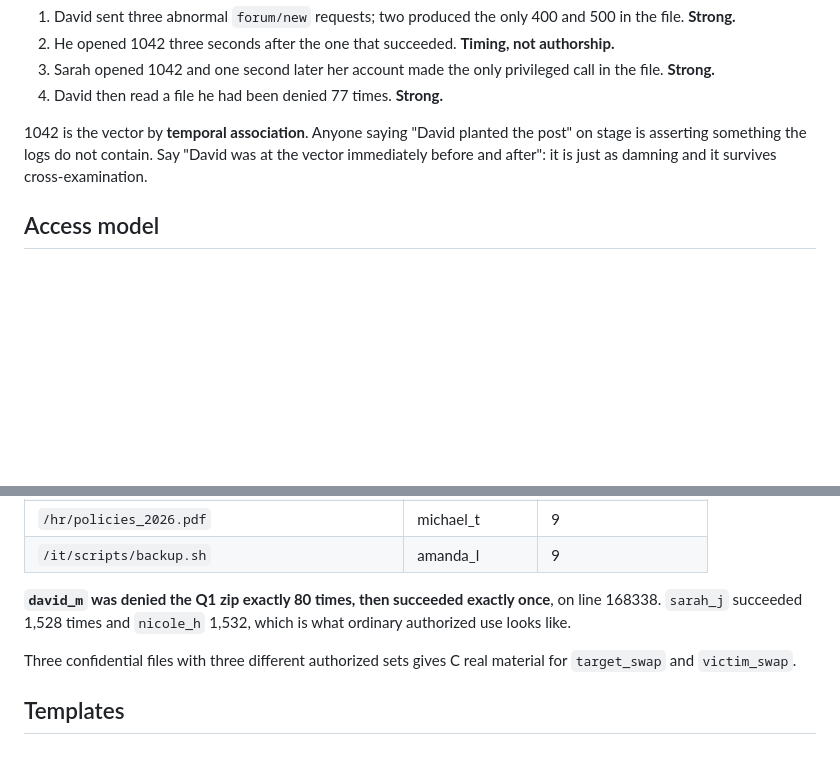
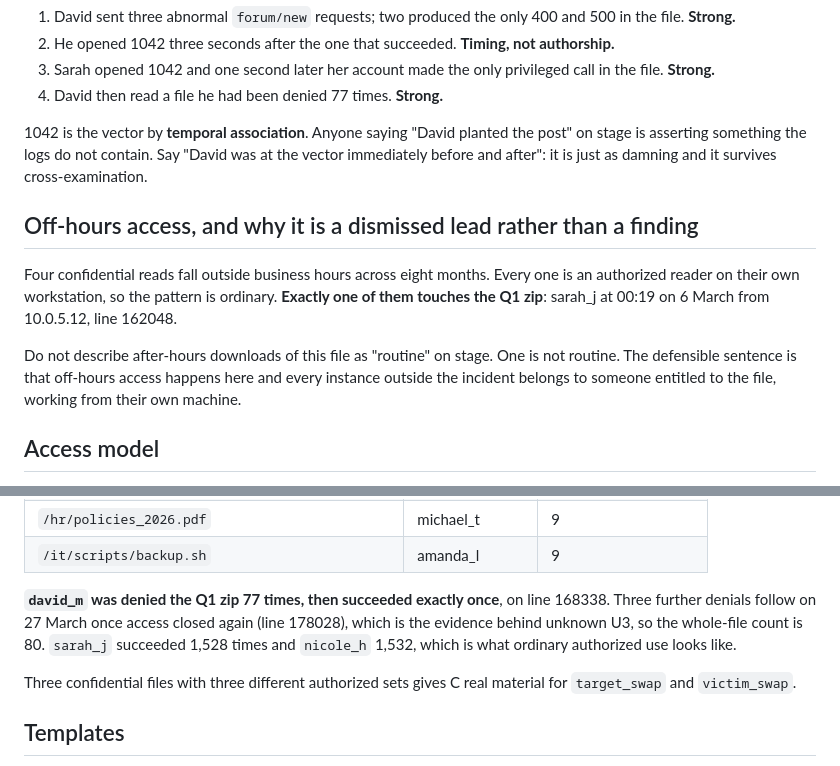
Before and after one commit to Ch33zig/Minny, a Markdown page: docs/handoff/GROUND-TRUTH.md, 2 parts joined by grey strips. GitHub-like rendering; blank space fills up the shorter version.

```diff
--- a/docs/handoff/GROUND-TRUTH.md
+++ b/docs/handoff/GROUND-TRUTH.md
@@ -94,6 +94,12 @@ So the defensible chain is:
 
 1042 is the vector by **temporal association**. Anyone saying "David planted the post" on stage is asserting something the logs do not contain. Say "David was at the vector immediately before and after": it is just as damning and it survives cross-examination.
 
+## Off-hours access, and why it is a dismissed lead rather than a finding
+
+Four confidential reads fall outside business hours across eight months. Every one is an authorized reader on their own workstation, so the pattern is ordinary. **Exactly one of them touches the Q1 zip**: sarah_j at 00:19 on 6 March from 10.0.5.12, line 162048.
+
+Do not describe after-hours downloads of this file as "routine" on stage. One is not routine. The defensible sentence is that off-hours access happens here and every instance outside the incident belongs to someone entitled to the file, working from their own machine.
+
 ## Access model
 
 Fitted on the pre-March window, so the attack cannot enrol the attacker as an authorized reader. Full detail in `data/access_matrix.json`.
@@ -109,7 +115,7 @@ Fitted on the pre-March window, so the attack cannot enrol the attacker as an au
 | `/hr/policies_2026.pdf` | michael_t | 9 |
 | `/it/scripts/backup.sh` | amanda_l | 9 |
 
-**`david_m` was denied the Q1 zip exactly 80 times, then succeeded exactly once**, on line 168338. `sarah_j` succeeded 1,528 times and `nicole_h` 1,532, which is what ordinary authorized use looks like.
+**`david_m` was denied the Q1 zip 77 times, then succeeded exactly once**, on line 168338. Three further denials follow on 27 March once access closed again (line 178028), which is the evidence behind unknown U3, so the whole-file count is 80. `sarah_j` succeeded 1,528 times and `nicole_h` 1,532, which is what ordinary authorized use looks like.
 
 Three confidential files with three different authorized sets gives C real material for `target_swap` and `victim_swap`.
 
```
Also changed, not shown: docs/handoff/00-CONTRACTS.md (+17 -14 lines).
